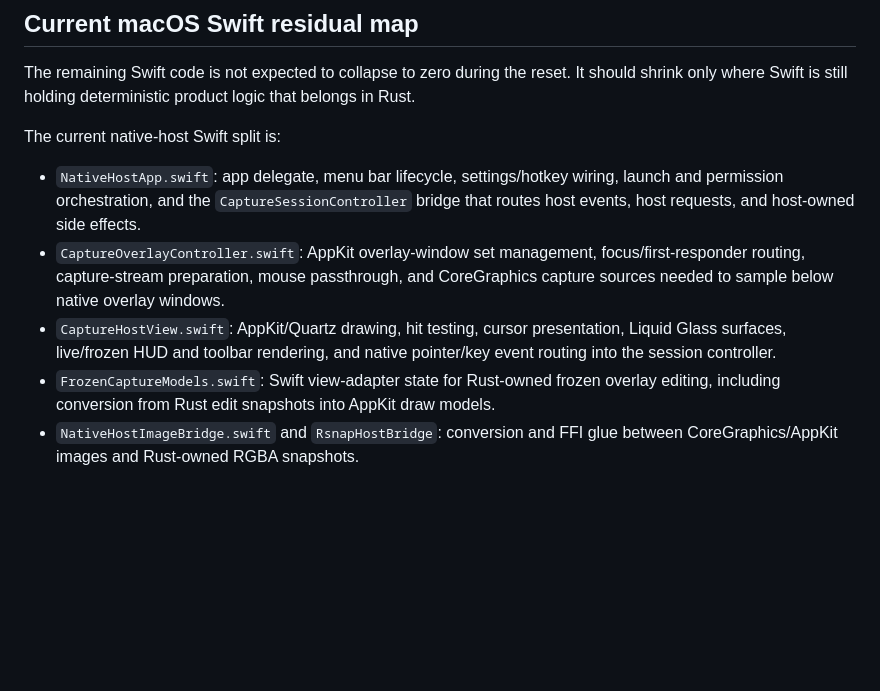
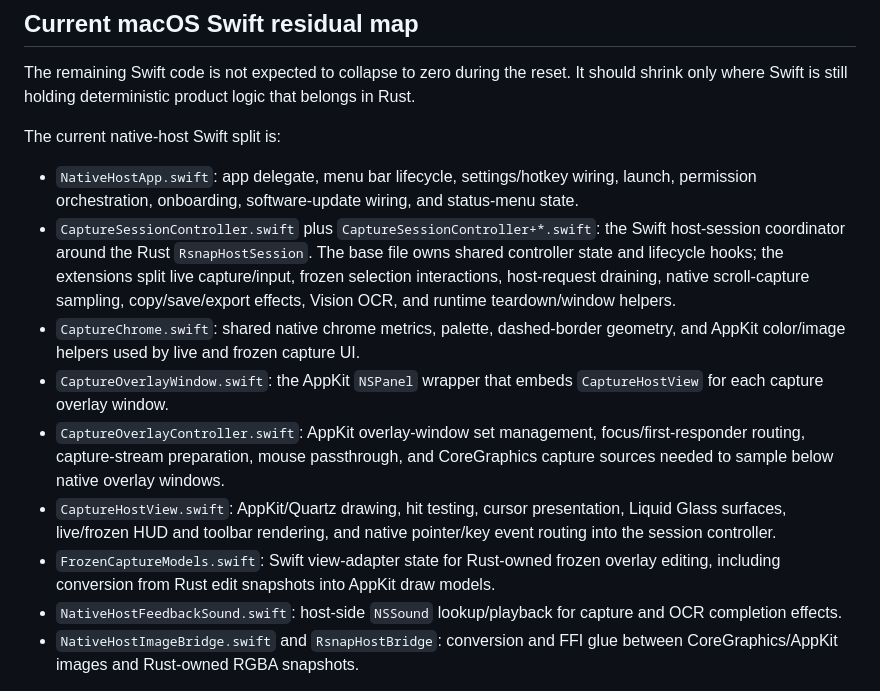
Before and after one commit to hack-ink/rsnap, a Markdown page: docs/reference/host-core-reset.md, the part around the change. Drawn GitHub-style; blank space fills up the shorter version.

```diff
--- a/docs/reference/host-core-reset.md
+++ b/docs/reference/host-core-reset.md
@@ -65,9 +65,17 @@ where Swift is still holding deterministic product logic that belongs in Rust.
 
 The current native-host Swift split is:
 
-- `NativeHostApp.swift`: app delegate, menu bar lifecycle, settings/hotkey wiring, launch and
-  permission orchestration, and the `CaptureSessionController` bridge that routes host events,
-  host requests, and host-owned side effects.
+- `NativeHostApp.swift`: app delegate, menu bar lifecycle, settings/hotkey wiring, launch,
+  permission orchestration, onboarding, software-update wiring, and status-menu state.
+- `CaptureSessionController.swift` plus `CaptureSessionController+*.swift`: the Swift host-session
+  coordinator around the Rust `RsnapHostSession`. The base file owns shared controller state and
+  lifecycle hooks; the extensions split live capture/input, frozen selection interactions,
+  host-request draining, native scroll-capture sampling, copy/save/export effects, Vision OCR, and
+  runtime teardown/window helpers.
+- `CaptureChrome.swift`: shared native chrome metrics, palette, dashed-border geometry, and
+  AppKit color/image helpers used by live and frozen capture UI.
+- `CaptureOverlayWindow.swift`: the AppKit `NSPanel` wrapper that embeds `CaptureHostView` for each
+  capture overlay window.
 - `CaptureOverlayController.swift`: AppKit overlay-window set management, focus/first-responder
   routing, capture-stream preparation, mouse passthrough, and CoreGraphics capture sources needed
   to sample below native overlay windows.
@@ -76,6 +84,8 @@ The current native-host Swift split is:
   session controller.
 - `FrozenCaptureModels.swift`: Swift view-adapter state for Rust-owned frozen overlay editing,
   including conversion from Rust edit snapshots into AppKit draw models.
+- `NativeHostFeedbackSound.swift`: host-side `NSSound` lookup/playback for capture and OCR
+  completion effects.
 - `NativeHostImageBridge.swift` and `RsnapHostBridge`: conversion and FFI glue between
   CoreGraphics/AppKit images and Rust-owned RGBA snapshots.
 
```
Also changed, not shown: docs/reference/workspace-layout.md (+21 -1 lines).
